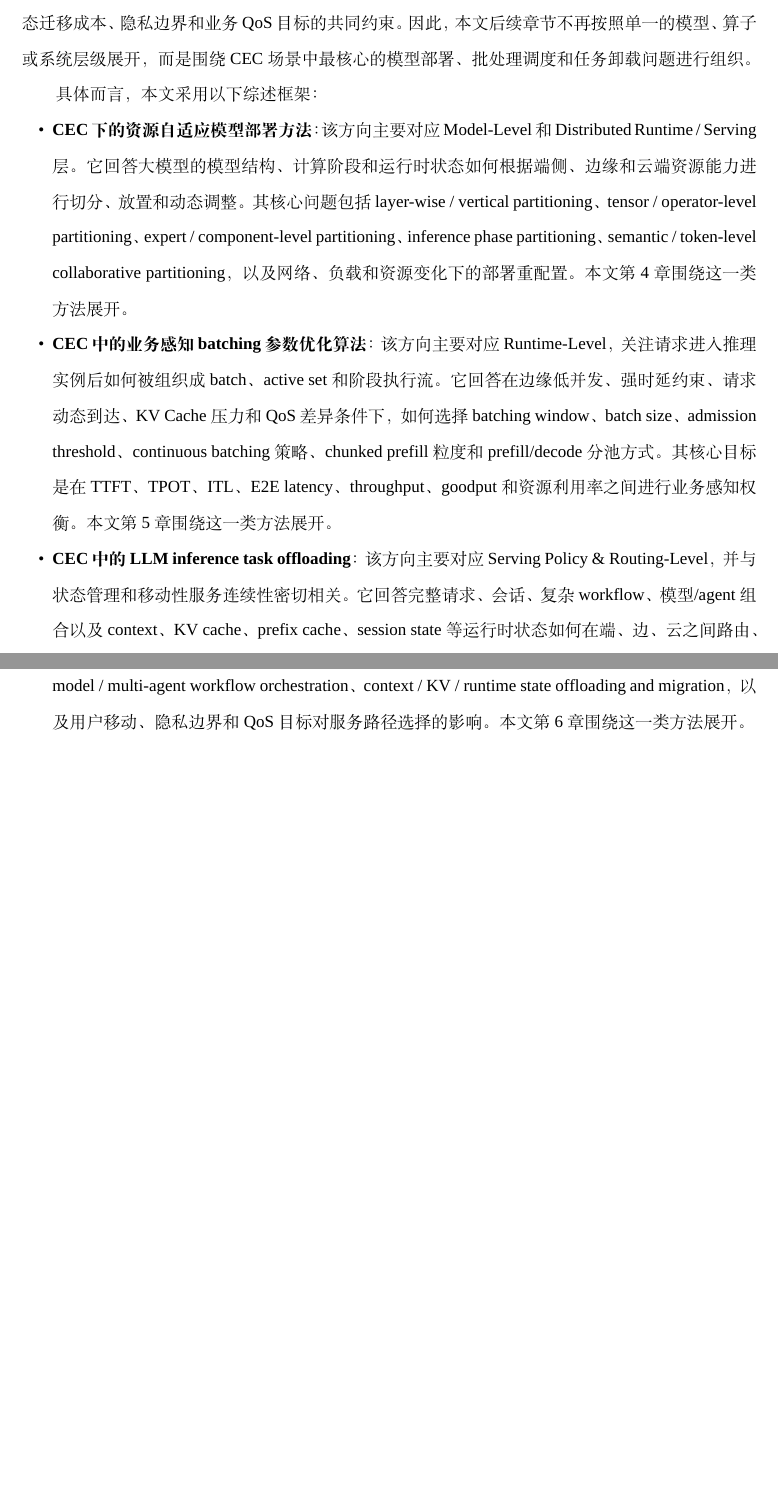
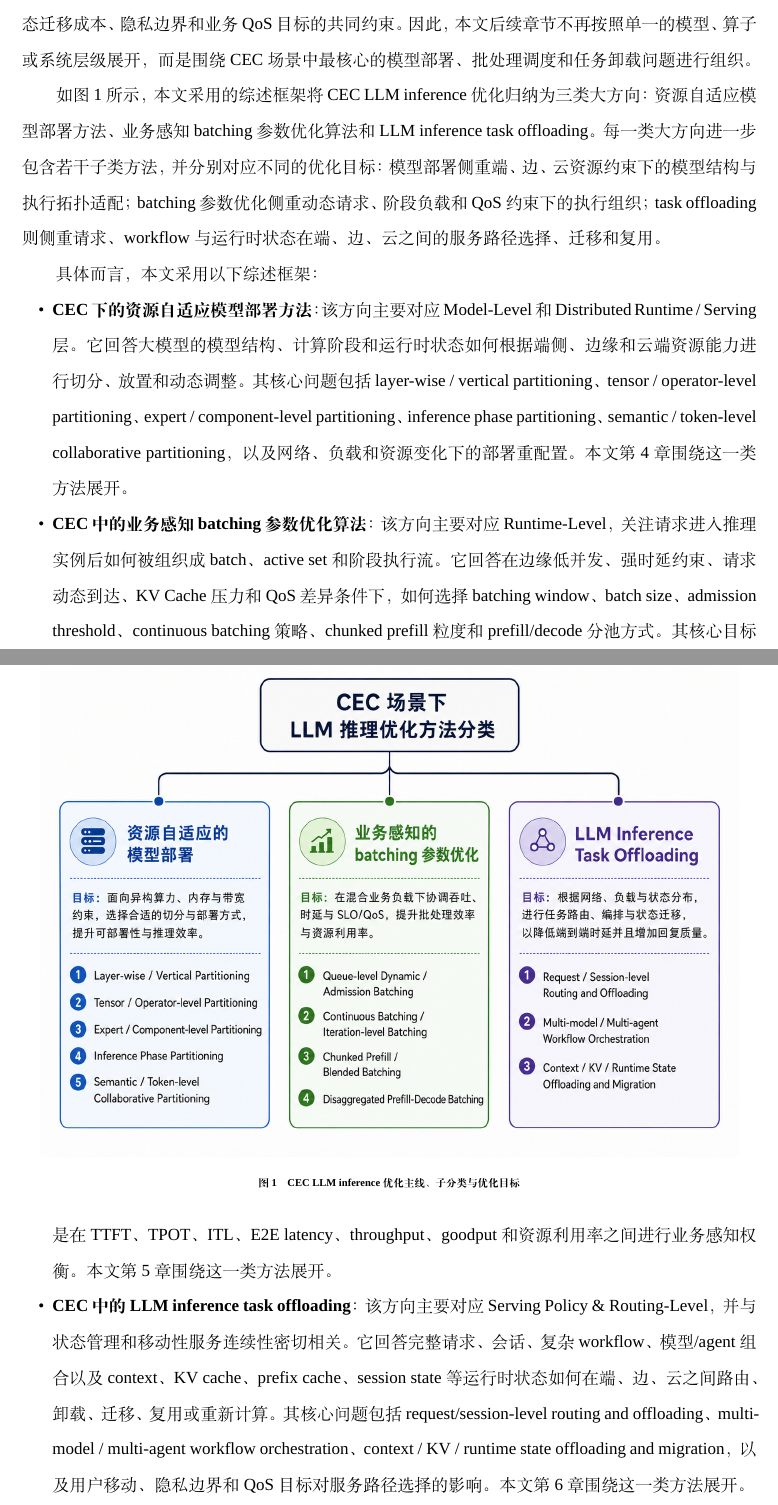
Before and after one commit to pptbt29/hw-cec-report, a LaTeX paper (report/20260521-llm-cec-survey.tex): two parts of pages 29 and 30 of 70 before the commit and two parts of pages 29 and 30 of 71 after it, joined at a grey line, cut so that both start at the same text, the shorter picture padded with empty space. Compiled offline with XeLaTeX; a missing font is replaced by an installed copy or a similar font.

Commit message:
add report taxonomy figure

```diff
--- a/report/20260521-llm-cec-survey.tex
+++ b/report/20260521-llm-cec-survey.tex
@@ -10,6 +10,7 @@
 \usepackage{xurl}
 \Urlmuskip=0mu plus 2mu
 \usepackage{booktabs}
+\usepackage{graphicx}
 \newcommand{\tabrowrule}{\specialrule{0.18pt}{1.0pt}{1.0pt}}
 \newcommand{\frameworkcell}[1]{\raisebox{-3.0\baselineskip}[0pt][0pt]{\parbox{0.13\textwidth}{\raggedright\arraybackslash #1}}}
 \newcommand{\refcite}[1]{\hyperlink{ref:#1}{\textcolor{blue}{[#1]}}}
@@ -1522,6 +1523,15 @@ CEC 中的 Execution Runtime 重点是把端侧执行、网络传输和边缘/
 
 
 
+如图~\ref{fig:cec-taxonomy} 所示，本文采用的综述框架将 CEC LLM inference 优化归纳为三类大方向：资源自适应模型部署方法、业务感知 batching 参数优化算法和 LLM inference task offloading。每一类大方向进一步包含若干子类方法，并分别对应不同的优化目标：模型部署侧重端、边、云资源约束下的模型结构与执行拓扑适配；batching 参数优化侧重动态请求、阶段负载和 QoS 约束下的执行组织；task offloading 则侧重请求、workflow 与运行时状态在端、边、云之间的服务路径选择、迁移和复用。
+
+\begin{figure}[!htbp]
+    \centering
+    \includegraphics[width=0.95\textwidth]{figures/taxonomy.png}
+    \caption{\textbf{CEC LLM inference 优化主线、子分类与优化目标}}
+    \label{fig:cec-taxonomy}
+\end{figure}
+
 具体而言，本文采用以下综述框架：
 
 \begin{itemize}
```
Also changed, not shown: report/20260521-llm-cec-survey.pdf, report/figures/taxonomy.png (added), 7 other files.
